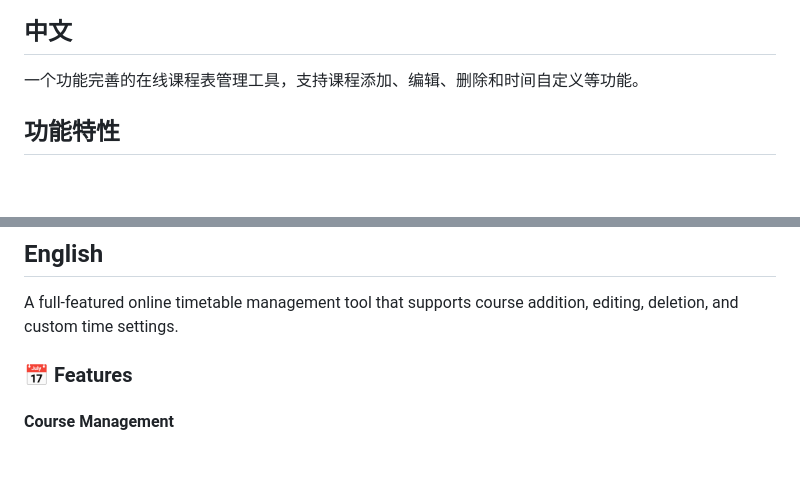
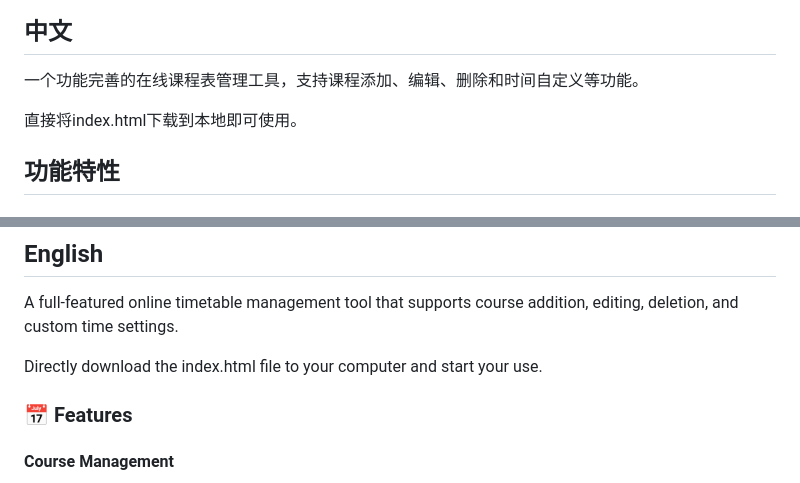
Before and after one commit to CrocodileWoodGordon/schedule, a Markdown page: README.md, 2 parts joined by grey strips. GitHub-like rendering; blank space fills up the shorter version.

Commit message:
Update README with download instructions for index.html
Added instructions to download index.html for local use.

```diff
--- a/README.md
+++ b/README.md
@@ -7,6 +7,8 @@
 ## 中文
 
 一个功能完善的在线课程表管理工具，支持课程添加、编辑、删除和时间自定义等功能。
+
+直接将index.html下载到本地即可使用。
 
 ## 功能特性
 
@@ -136,6 +138,8 @@
 
 A full-featured online timetable management tool that supports course addition, editing, deletion, and custom time settings.
 
+Directly download the index.html file to your computer and start your use.
+
 ### 📅 Features
 
 #### Course Management
```
